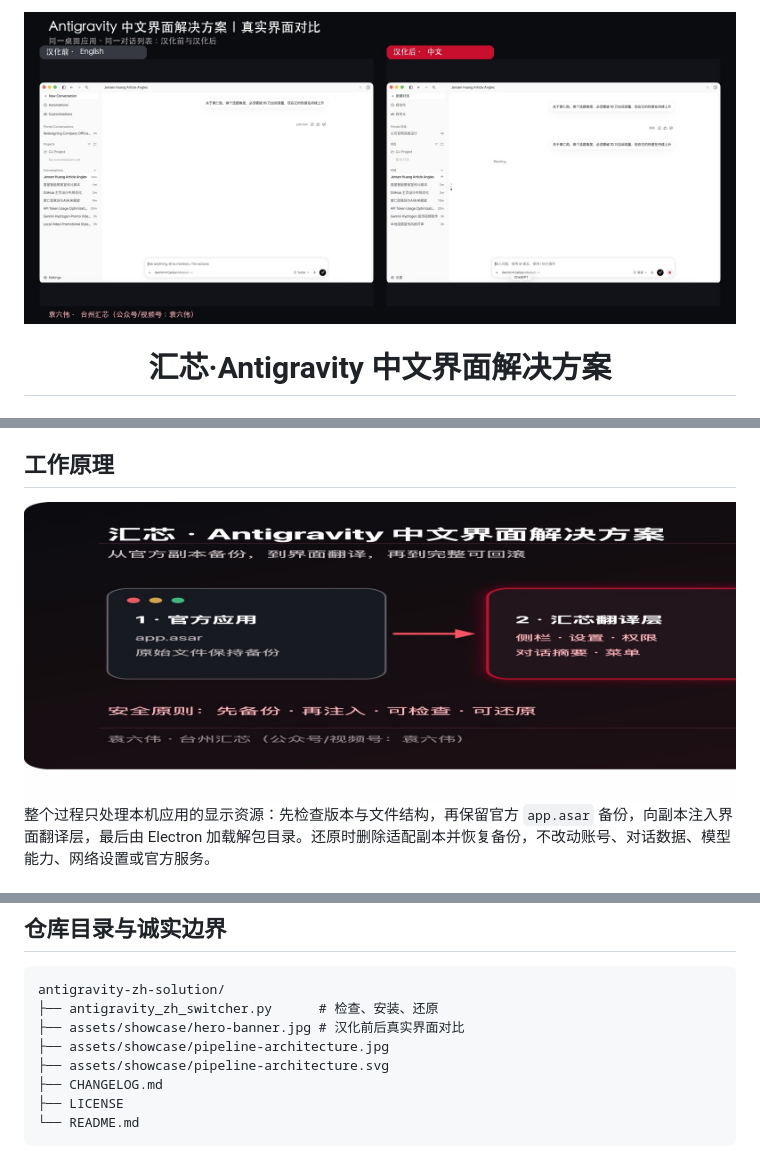
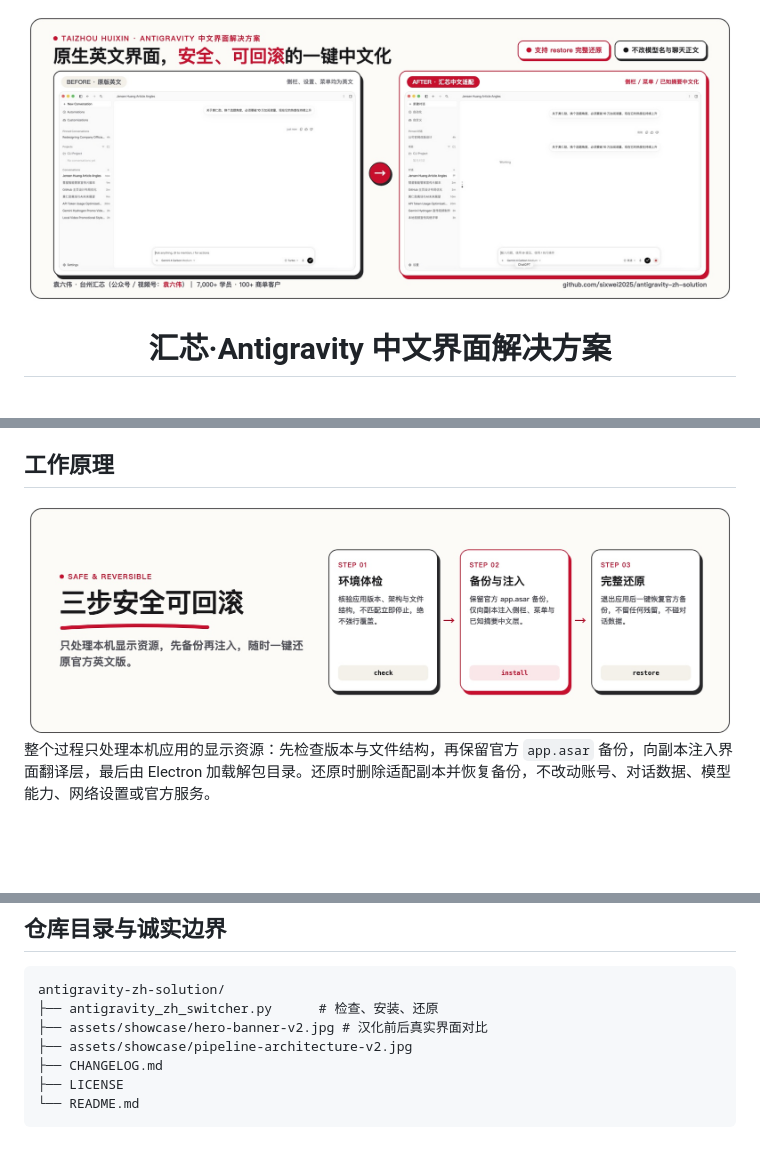
Before and after one commit to sixwei2025/antigravity-zh-solution, a Markdown page: README.md, 3 parts joined by grey strips. Rendered like a GitHub page; pictures changed too: assets/showcase/hero-banner-v2.jpg (added), assets/showcase/hero-banner.jpg (deleted), assets/showcase/pipeline-architecture-v2.jpg (added); blank space fills up the shorter version.

Commit message:
style: 重做 README 全部可视化图片（暖白×汇芯红极简留白风格，修复架构图截断问题）

````diff
--- a/README.md
+++ b/README.md
@@ -1,6 +1,6 @@
 <div align="center">
 
-<img src="assets/showcase/hero-banner.jpg" alt="Antigravity 汉化前后真实界面对比" width="100%" />
+<img src="assets/showcase/hero-banner-v2.jpg" alt="Antigravity 汉化前后真实界面对比" width="100%" />
 
 # 汇芯·Antigravity 中文界面解决方案
 
@@ -59,7 +59,7 @@ python3 antigravity_zh_switcher.py restore
 
 ## 工作原理
 
-<img src="assets/showcase/pipeline-architecture.jpg" alt="Antigravity 中文适配工作原理" width="100%" />
+<img src="assets/showcase/pipeline-architecture-v2.jpg" alt="Antigravity 中文适配工作原理" width="100%" />
 
 整个过程只处理本机应用的显示资源：先检查版本与文件结构，再保留官方 `app.asar` 备份，向副本注入界面翻译层，最后由 Electron 加载解包目录。还原时删除适配副本并恢复备份，不改动账号、对话数据、模型能力、网络设置或官方服务。
 
@@ -102,9 +102,8 @@ python3 antigravity_zh_switcher.py restore
 ```text
 antigravity-zh-solution/
 ├── antigravity_zh_switcher.py      # 检查、安装、还原
-├── assets/showcase/hero-banner.jpg # 汉化前后真实界面对比
-├── assets/showcase/pipeline-architecture.jpg
-├── assets/showcase/pipeline-architecture.svg
+├── assets/showcase/hero-banner-v2.jpg # 汉化前后真实界面对比
+├── assets/showcase/pipeline-architecture-v2.jpg
 ├── CHANGELOG.md
 ├── LICENSE
 └── README.md
````
Also changed, not shown: 1 other file.
